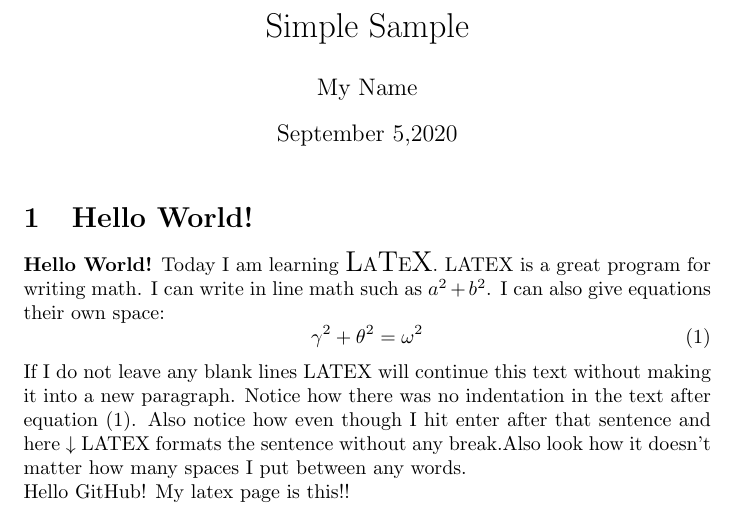
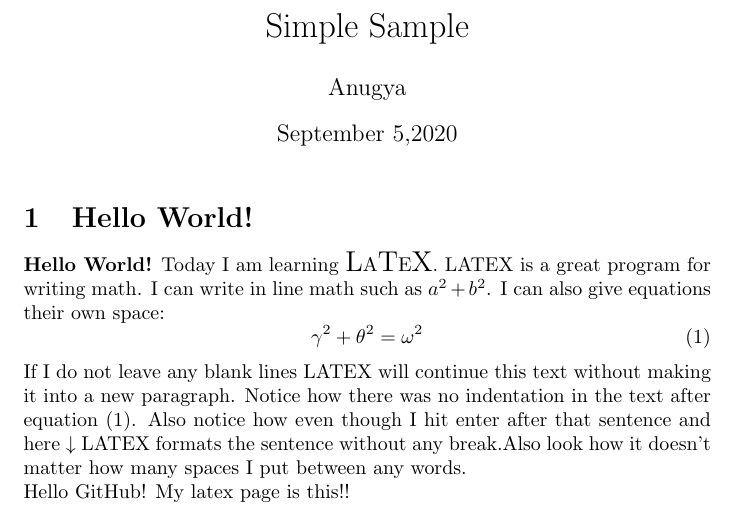
Before and after one commit to Anugya-Gogoi/Sample-LaTex, a LaTeX document (assign.tex): part of the page, cut so that both start at the same text. Compiled offline with pdfLaTeX.

Commit message:
Update assign.tex

```diff
--- a/assign.tex
+++ b/assign.tex
@@ -1,7 +1,7 @@
 \documentclass[10 pt]{article}
 \begin{document}
 \title{Simple Sample}
-\author{My Name}
+\author{Anugya}
 \date{September 5,2020}
 \maketitle
 \section{Hello World!}
```
